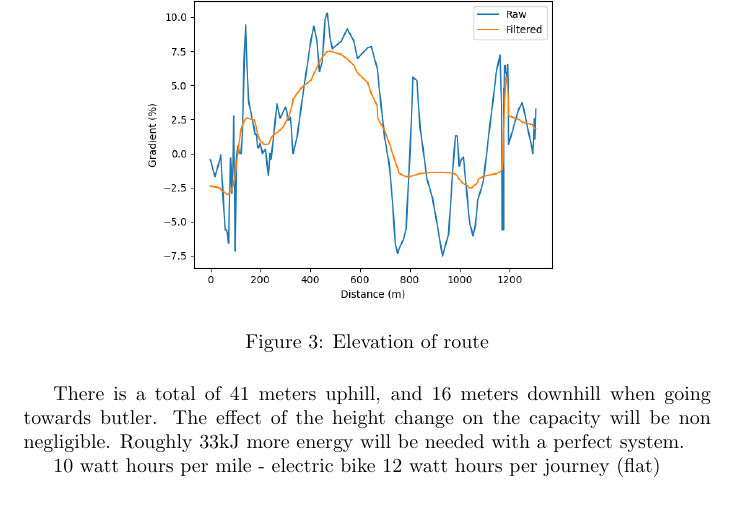
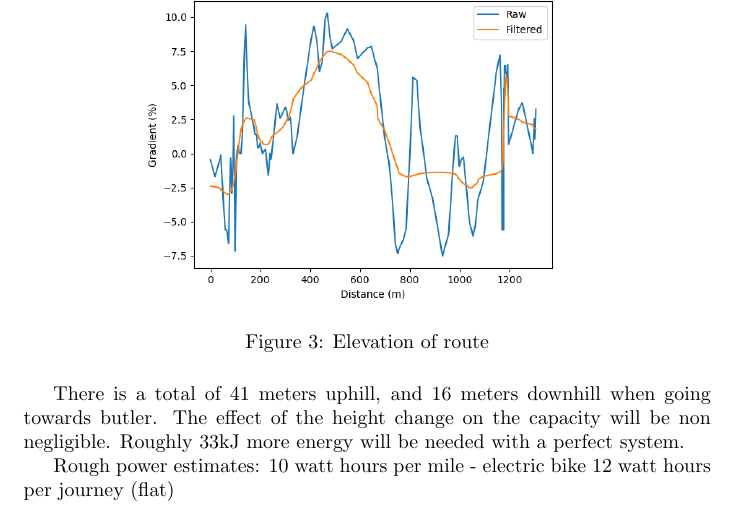
Before and after one commit to Ionsto/L2-DESIGN, a LaTeX document (FEASIBILITY STUDY/Battery/BatteryWrite.tex): part of page 2 of 3, cut so that both start at the same text. Compiled offline with pdfLaTeX.

Commit message:
Minor change to battery write

```diff
--- a/FEASIBILITY STUDY/Battery/BatteryWrite.tex
+++ b/FEASIBILITY STUDY/Battery/BatteryWrite.tex
@@ -46,8 +46,10 @@ There is a total of 41 meters uphill, and 16 meters downhill when going towards
 The effect of the height change on the capacity will be non negligible.
 Roughly 33kJ more energy will be needed with a perfect system.
 
+Rough power estimates:
 10 watt hours per mile - electric bike
 12 watt hours per journey (flat)
+
 \section{Charging}
 Battery charging is difficult, specific charging circuits are needed for most modern high density batteries.
 When trying to charge lots of batteries quickly a large amount of heat is generated, which needs to be considered in the design stage.
```
Also changed, not shown: FEASIBILITY STUDY/Battery/BatteryWrite.pdf.
